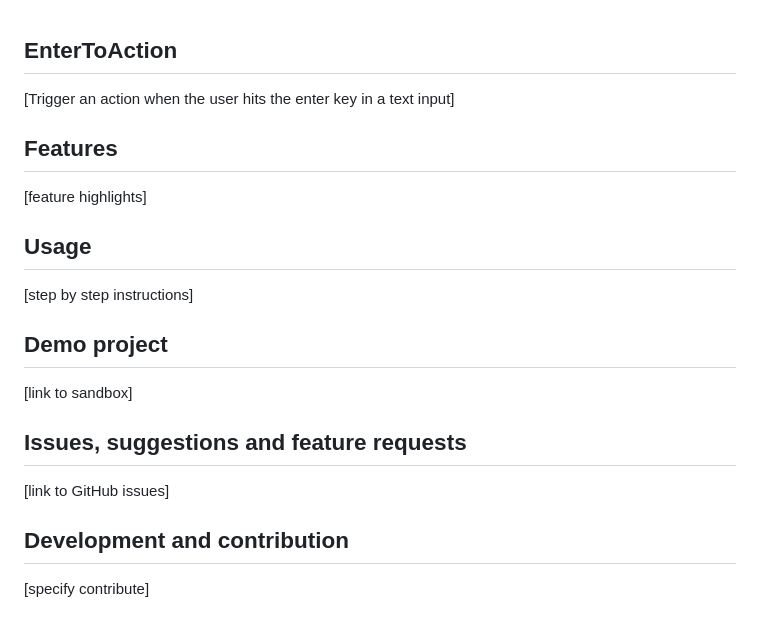
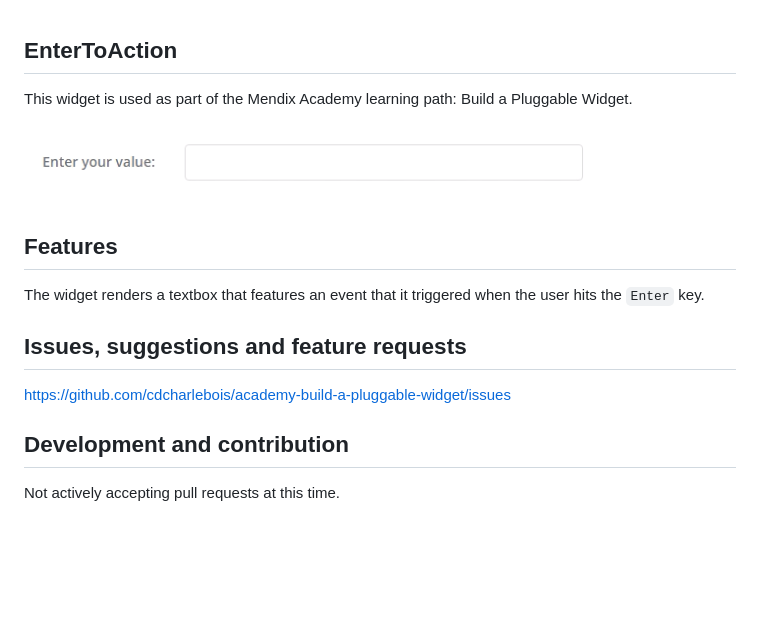
Before and after one commit to cdcharlebois/academy-build-a-pluggable-widget, a Markdown page: README.md, the part around the change. GitHub-like rendering; pictures changed too: README.assets/image-20200728135506168.png (added); blank space fills up the shorter version.

```diff
--- a/README.md
+++ b/README.md
@@ -1,17 +1,13 @@
 ## EnterToAction
-[Trigger an action when the user hits the enter key in a text input]
+This widget is used as part of the Mendix Academy learning path: Build a Pluggable Widget.
+
+![image-20200728135506168](README.assets/image-20200728135506168.png)
 
 ## Features
-[feature highlights]
-
-## Usage
-[step by step instructions]
-
-## Demo project
-[link to sandbox]
+The widget renders a textbox that features an event that it triggered when the user hits the `Enter` key.
 
 ## Issues, suggestions and feature requests
-[link to GitHub issues]
+https://github.com/cdcharlebois/academy-build-a-pluggable-widget/issues
 
 ## Development and contribution
-[specify contribute]
+Not actively accepting pull requests at this time.
```
